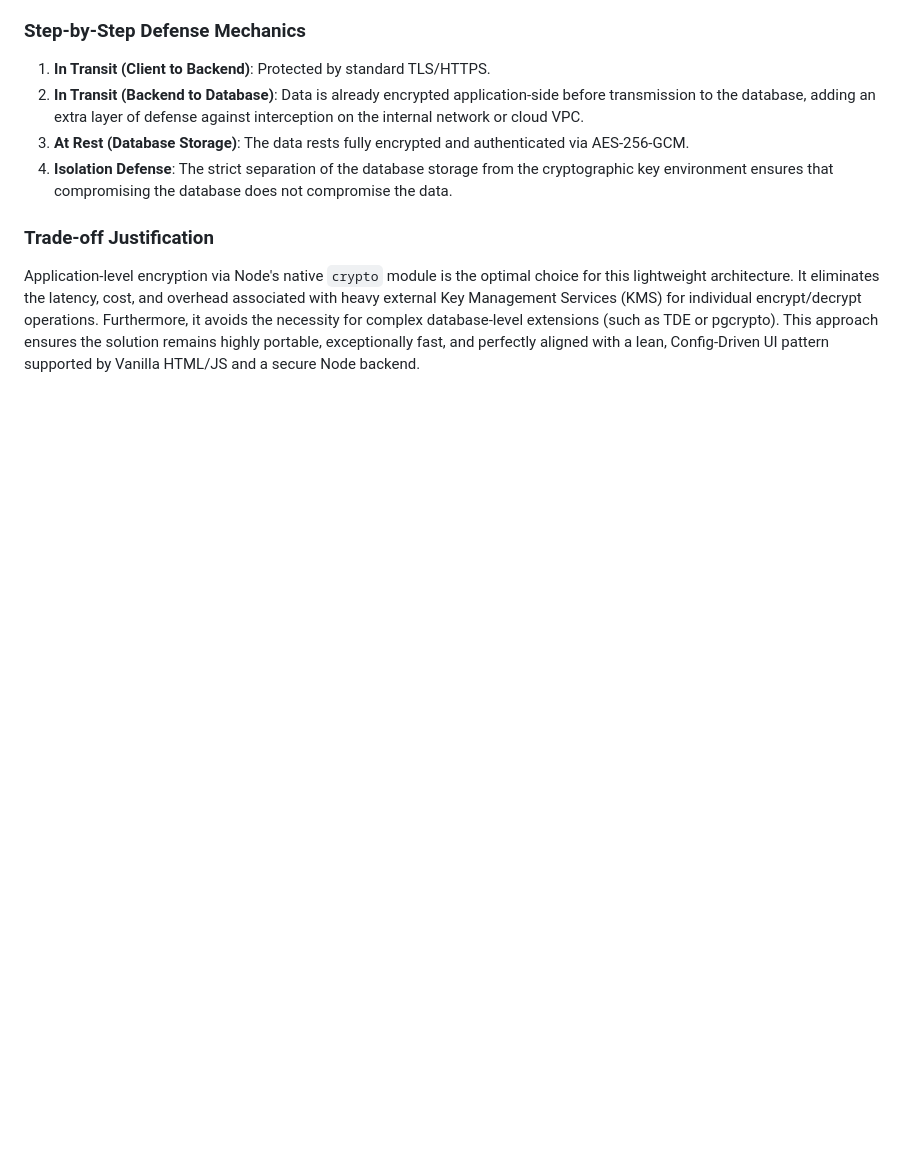
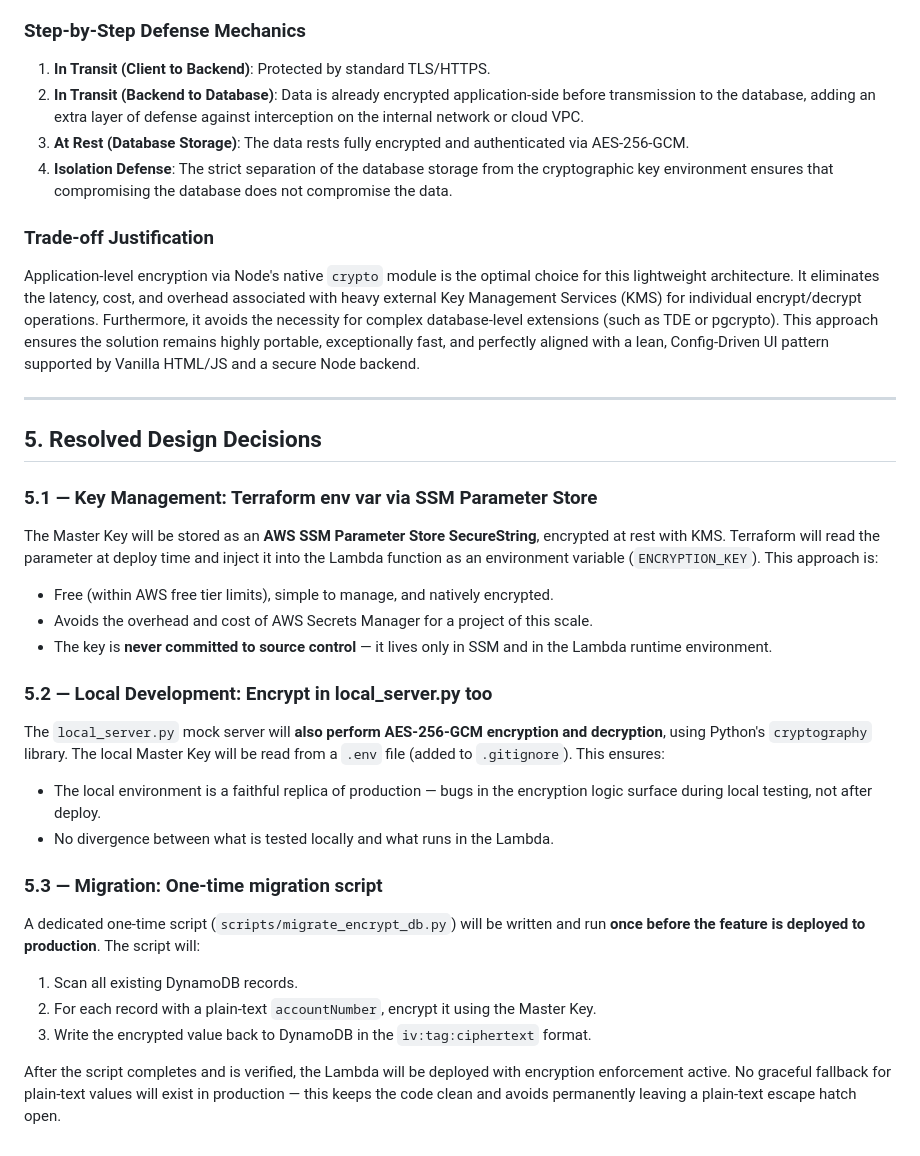
Before and after one commit to RanWeissman/WeddingPayment, a Markdown page: planning/privacy/4_Database_Encryption.md, the part around the change. Drawn GitHub-style; blank space fills up the shorter version.

Commit message:
md 4 data enc

```diff
--- a/planning/privacy/4_Database_Encryption.md
+++ b/planning/privacy/4_Database_Encryption.md
@@ -67,3 +67,29 @@ Decryption occurs exclusively inside the secure backend API pipeline immediately
 
 ### Trade-off Justification
 Application-level encryption via Node's native `crypto` module is the optimal choice for this lightweight architecture. It eliminates the latency, cost, and overhead associated with heavy external Key Management Services (KMS) for individual encrypt/decrypt operations. Furthermore, it avoids the necessity for complex database-level extensions (such as TDE or pgcrypto). This approach ensures the solution remains highly portable, exceptionally fast, and perfectly aligned with a lean, Config-Driven UI pattern supported by Vanilla HTML/JS and a secure Node backend.
+
+---
+
+## 5. Resolved Design Decisions
+
+### 5.1 — Key Management: Terraform env var via SSM Parameter Store
+
+The Master Key will be stored as an **AWS SSM Parameter Store SecureString**, encrypted at rest with KMS. Terraform will read the parameter at deploy time and inject it into the Lambda function as an environment variable (`ENCRYPTION_KEY`). This approach is:
+- Free (within AWS free tier limits), simple to manage, and natively encrypted.
+- Avoids the overhead and cost of AWS Secrets Manager for a project of this scale.
+- The key is **never committed to source control** — it lives only in SSM and in the Lambda runtime environment.
+
+### 5.2 — Local Development: Encrypt in local_server.py too
+
+The `local_server.py` mock server will **also perform AES-256-GCM encryption and decryption**, using Python's `cryptography` library. The local Master Key will be read from a `.env` file (added to `.gitignore`). This ensures:
+- The local environment is a faithful replica of production — bugs in the encryption logic surface during local testing, not after deploy.
+- No divergence between what is tested locally and what runs in the Lambda.
+
+### 5.3 — Migration: One-time migration script
+
+A dedicated one-time script (`scripts/migrate_encrypt_db.py`) will be written and run **once before the feature is deployed to production**. The script will:
+1. Scan all existing DynamoDB records.
+2. For each record with a plain-text `accountNumber`, encrypt it using the Master Key.
+3. Write the encrypted value back to DynamoDB in the `iv:tag:ciphertext` format.
+
+After the script completes and is verified, the Lambda will be deployed with encryption enforcement active. No graceful fallback for plain-text values will exist in production — this keeps the code clean and avoids permanently leaving a plain-text escape hatch open.
```
